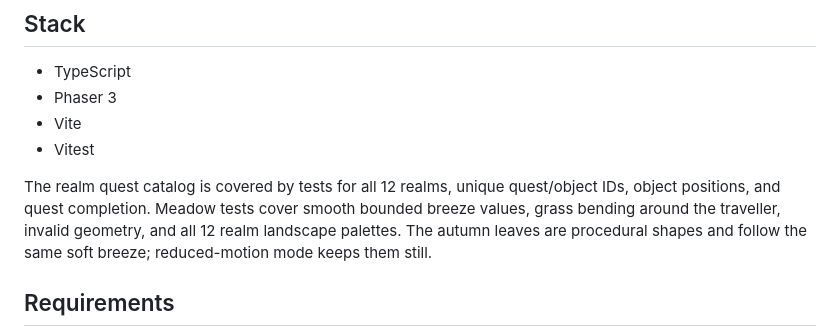
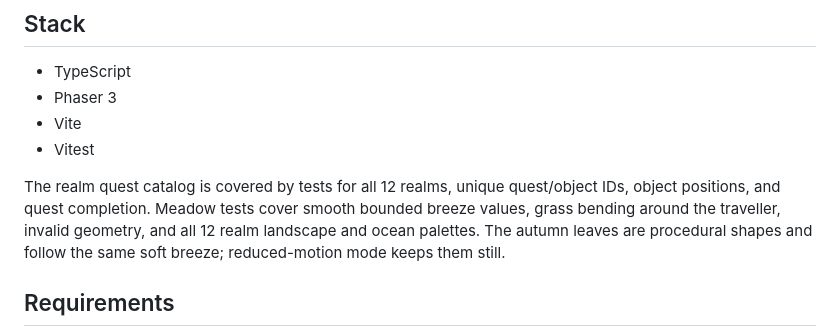
Before and after one commit to SHAZAM-1/athar-web-game, a Markdown page: README.md, the part around one of its changes. Rendered like a GitHub page.

Commit message:
Document magical oceans for all realm palettes

```diff
--- a/README.md
+++ b/README.md
@@ -35,7 +35,7 @@ Repeating an already-recorded discovery does not award XP again. XP can now also
 - Vite
 - Vitest
 
-The realm quest catalog is covered by tests for all 12 realms, unique quest/object IDs, object positions, and quest completion. Meadow tests cover smooth bounded breeze values, grass bending around the traveller, invalid geometry, and all 12 realm landscape palettes. The autumn leaves are procedural shapes and follow the same soft breeze; reduced-motion mode keeps them still.
+The realm quest catalog is covered by tests for all 12 realms, unique quest/object IDs, object positions, and quest completion. Meadow tests cover smooth bounded breeze values, grass bending around the traveller, invalid geometry, and all 12 realm landscape and ocean palettes. The autumn leaves are procedural shapes and follow the same soft breeze; reduced-motion mode keeps them still.
 
 ## Requirements
 
```
Also changed, not shown: other parts of README.md (+1 -1 lines).
